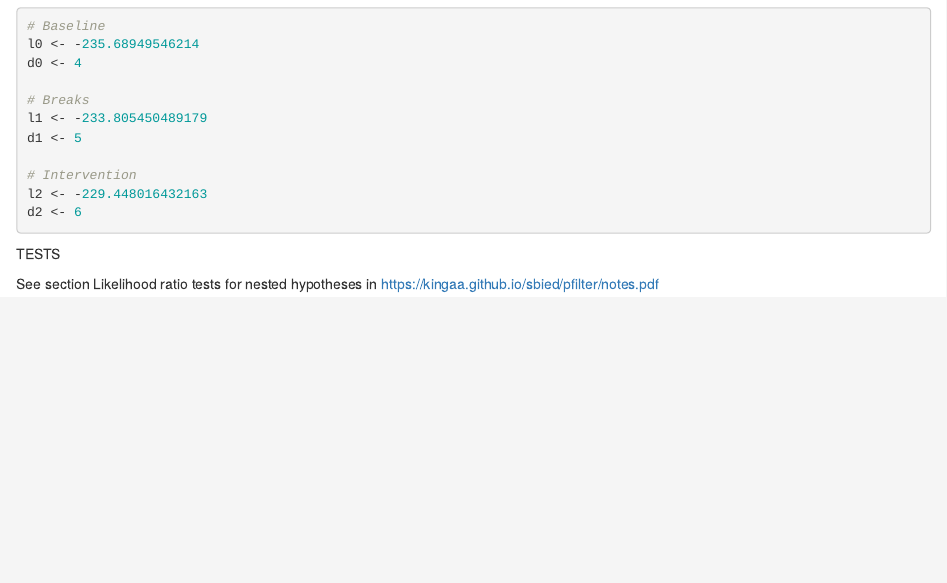
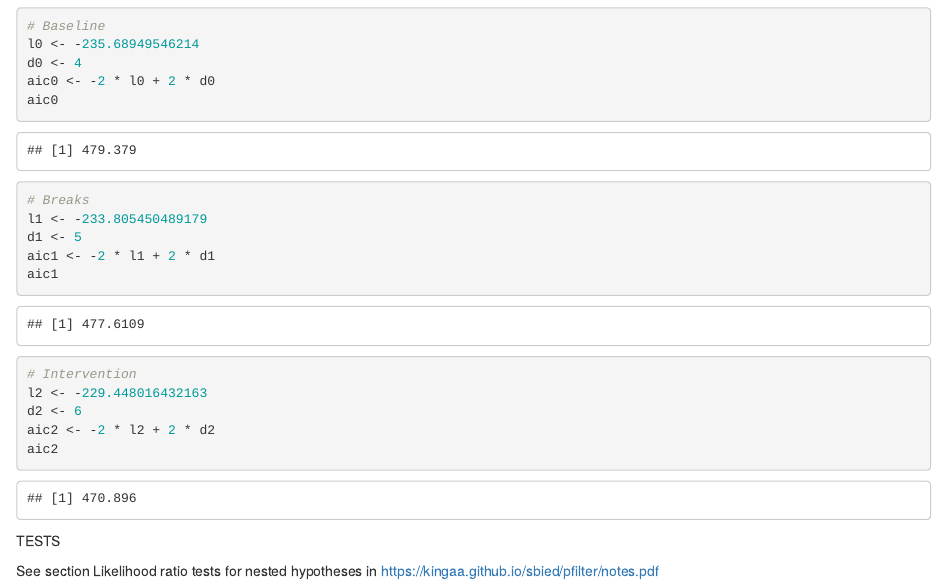
Before and after one commit to colabobio/mumps-harvard-models, an R Markdown document (ratio-tests.Rmd): the page in a window 1100 px wide, from 270 px down. Rendered offline with R 4.5, knitr and Pandoc, with nearby package versions; some code elsewhere in the file could not run offline.

Commit message:
added AIC calculation

````diff
--- a/ratio-tests.Rmd
+++ b/ratio-tests.Rmd
@@ -19,14 +19,20 @@ MODELS
 # Baseline
 l0 <- -235.68949546214
 d0 <- 4
+aic0 <- -2 * l0 + 2 * d0
+aic0
 
 # Breaks
 l1 <- -233.805450489179
 d1 <- 5
+aic1 <- -2 * l1 + 2 * d1
+aic1
 
 # Intervention
 l2 <- -229.448016432163
 d2 <- 6
+aic2 <- -2 * l2 + 2 * d2
+aic2
 ```
 
 TESTS
````
